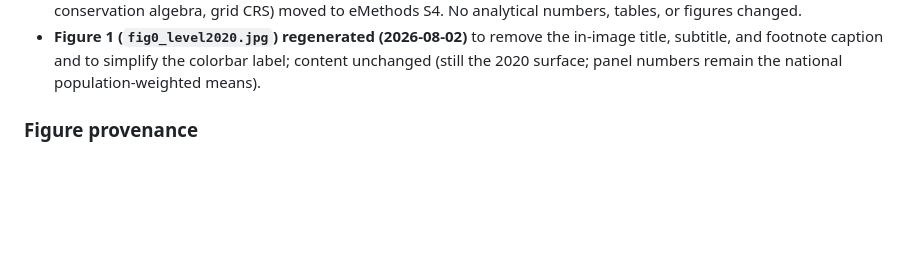
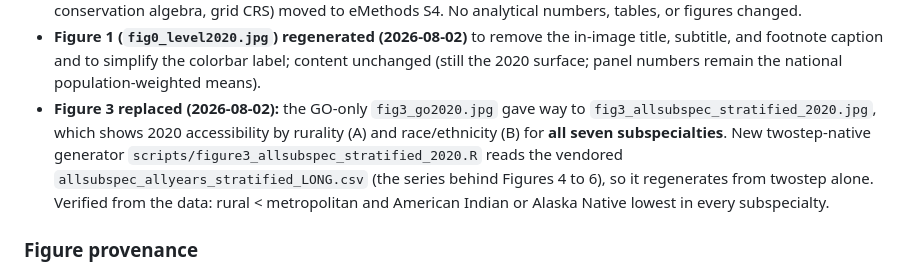
Before and after one commit to mufflyt/twostep, a Markdown page: NEWS.md, the part around the change. GitHub-like rendering; blank space fills up the shorter version.

```diff
--- a/NEWS.md
+++ b/NEWS.md
@@ -26,6 +26,13 @@
   title, subtitle, and footnote caption and to simplify the colorbar label; content
   unchanged (still the 2020 surface; panel numbers remain the national
   population-weighted means).
+- **Figure 3 replaced (2026-08-02):** the GO-only `fig3_go2020.jpg` gave way to
+  `fig3_allsubspec_stratified_2020.jpg`, which shows 2020 accessibility by rurality
+  (A) and race/ethnicity (B) for **all seven subspecialties**. New twostep-native
+  generator `scripts/figure3_allsubspec_stratified_2020.R` reads the vendored
+  `allsubspec_allyears_stratified_LONG.csv` (the series behind Figures 4 to 6), so it
+  regenerates from twostep alone. Verified from the data: rural < metropolitan and
+  American Indian or Alaska Native lowest in every subspecialty.
 
 ### Figure provenance
 - Added [`docs/FIGURE_PROVENANCE.md`](docs/FIGURE_PROVENANCE.md) and
```
Also changed, not shown: README.md (+6 -4 lines), docs/FIGURE_PROVENANCE.md (+10 -6 lines), manuscript/figures/fig3_allsubspec_stratified_2020.jpg (added), manuscript/figures/fig3_go2020.jpg (deleted), 4 other files.
